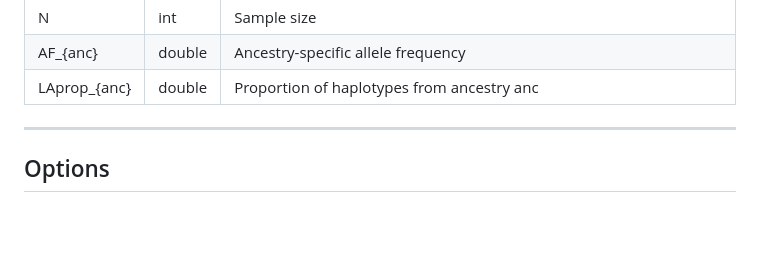
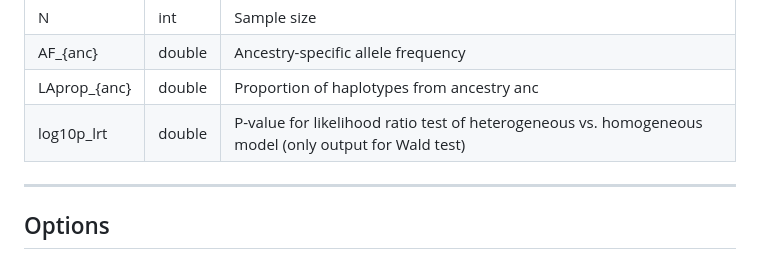
Before and after one commit to frankp-0/agricola, a Markdown page: docs/cli.md, the part around the change. Rendered like a GitHub page; blank space fills up the shorter version.

Commit message:
docs: update site

```diff
--- a/docs/cli.md
+++ b/docs/cli.md
@@ -152,6 +152,7 @@ the following schema:
 | N | int | Sample size |
 | AF_{anc} | double | Ancestry-specific allele frequency |
 | LAprop_{anc} | double | Proportion of haplotypes from ancestry anc |
+| log10p_lrt | double | P-value for likelihood ratio test of heterogeneous vs. homogeneous model (only output for Wald test) |
 
 ---
 
```
